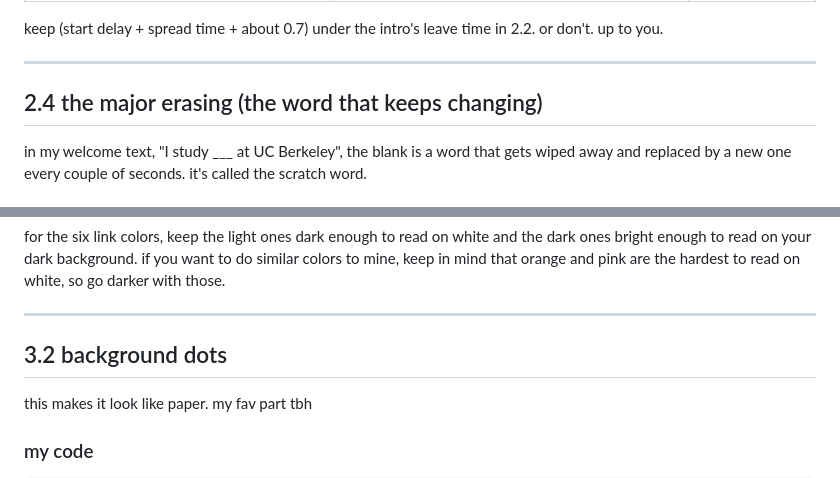
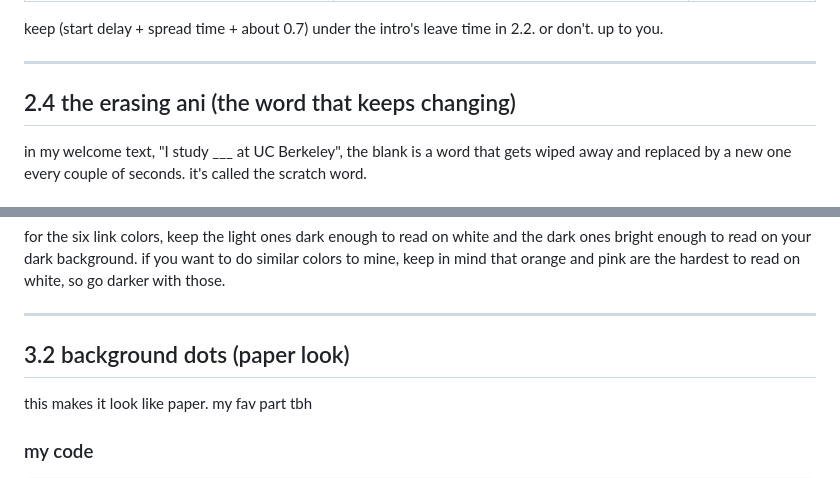
Before and after one commit to love-adu/personalwebsite, a Markdown page: README.md, 2 parts joined by grey strips. Rendered like a GitHub page.

```diff
--- a/README.md
+++ b/README.md
@@ -1266,7 +1266,7 @@ keep (start delay + spread time + about 0.7) under the intro's leave time in 2.2
 
 ---
 
-## 2.4 the major erasing (the word that keeps changing)
+## 2.4 the erasing ani (the word that keeps changing)
 
 in my welcome text, "I study ___ at UC Berkeley", the blank is a word that gets wiped away and replaced by a new one every couple of seconds. it's called the scratch word.
 
@@ -1576,7 +1576,7 @@ for the six link colors, keep the light ones dark enough to read on white and th
 
 ---
 
-## 3.2 background dots
+## 3.2 background dots (paper look)
 
 this makes it look like paper. my fav part tbh
 
```
Also changed, not shown: other parts of README.md (+11 -11 lines).
